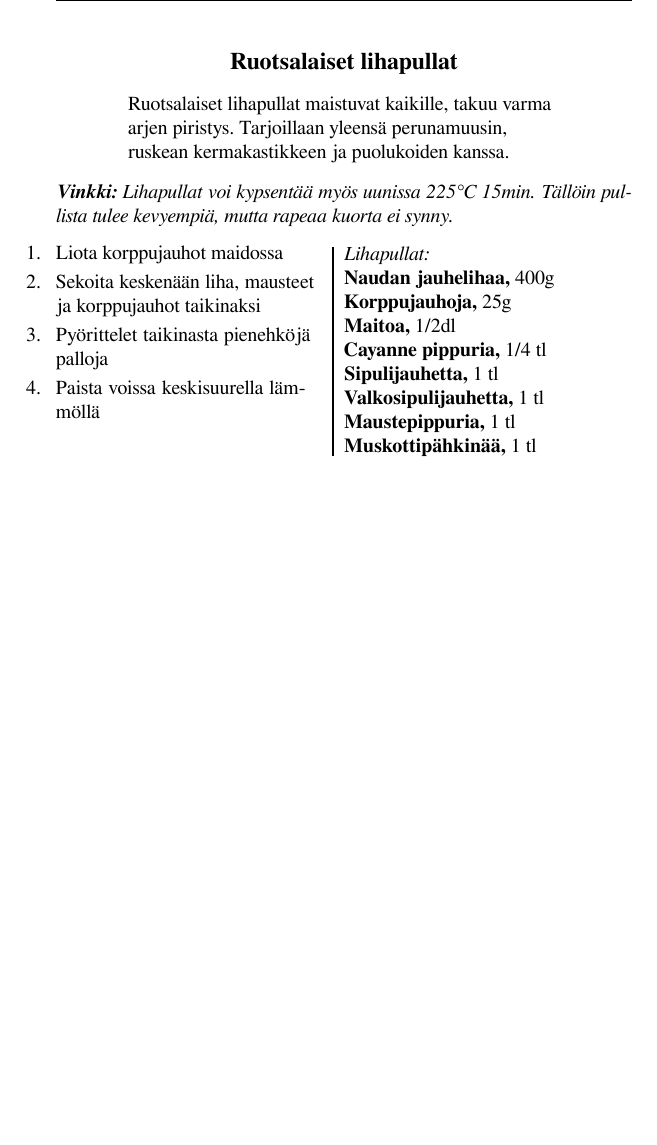
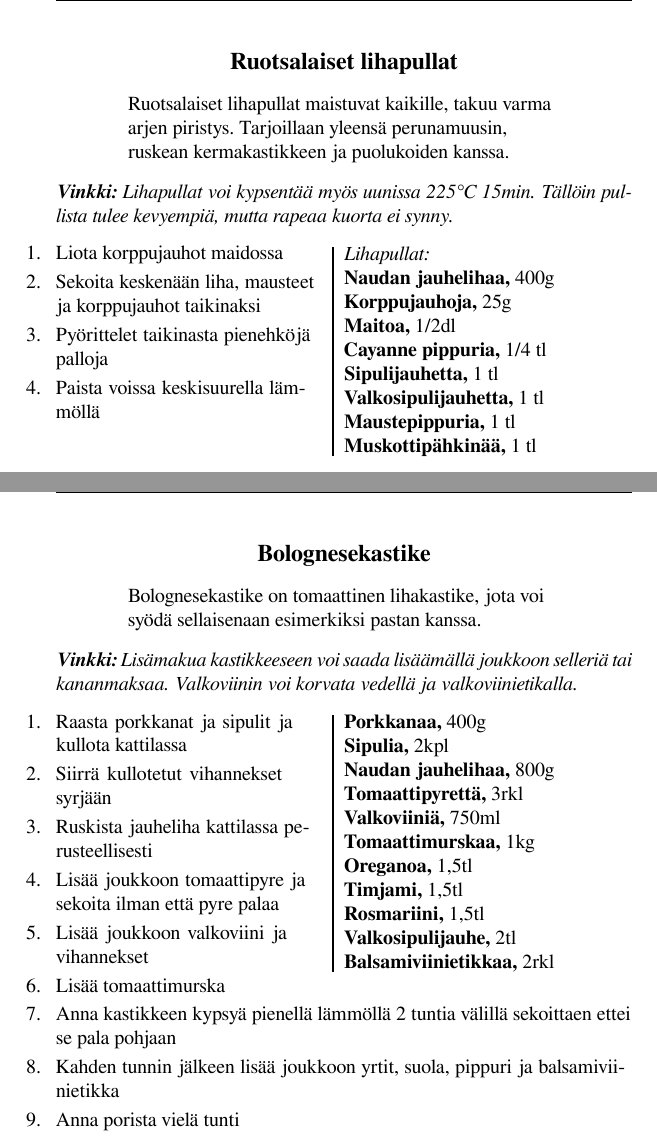
Before and after one commit to vilukissa68/keittokirja, a LaTeX document (main.tex, which reads tex/bolognese_kastike.tex, tex/lasagne.tex): part of page 3 of 22 before the commit and two parts of pages 3 and 4 of 24 after it, the two joined at a grey line, cut so that both start at the same text, the shorter picture padded with empty space. Compiled offline with XeLaTeX.

Commit message:
Add lasagne recipe

```diff
--- /dev/null
+++ b/tex/bolognese_kastike.tex
@@ -0,0 +1,39 @@
+\recipe[Bolognesekastike on tomaattinen lihakastike, jota voi syödä sellaisenaan esimerkiksi pastan kanssa.]{Bolognesekastike}[Lisämakua kastikkeeseen voi saada lisäämällä joukkoon selleriä tai kananmaksaa. Valkoviinin voi korvata vedellä ja valkoviinietikalla.]
+\serves{12}
+\preptime{1h}
+\cooktime{3,5h}
+
+\begin{step}
+  400g porkkanaa
+  2kpl sipulia
+  800g naudan jauhelihaa
+  3rkl tomaattipyrettä
+  750ml valkoviiniä
+  1kg tomaattimurskaa
+  1,5tl oreganoa
+  1,5tl timjami
+  1,5tl rosmariini
+  2tl valkosipulijauhe
+  2rkl balsamiviinietikkaa
+
+
+\method
+Raasta porkkanat ja sipulit ja kullota kattilassa
+
+Siirrä kullotetut vihannekset syrjään
+
+Ruskista jauheliha kattilassa perusteellisesti
+
+Lisää joukkoon tomaattipyre ja sekoita ilman että pyre palaa
+
+Lisää joukkoon valkoviini ja vihannekset
+
+Lisää tomaattimurska
+
+Anna kastikkeen kypsyä pienellä lämmöllä 2 tuntia välillä sekoittaen ettei se pala pohjaan
+
+Kahden tunnin jälkeen lisää joukkoon yrtit, suola, pippuri ja balsamiviinietikka
+
+Anna porista vielä tunti
+
+\end{step}
--- /dev/null
+++ b/tex/lasagne.tex
@@ -0,0 +1 @@
+\recipe[]{Lasagne}[Pastalevyjen käytössä kannattaa olla säästeliäs, sillä josta levyjä laittaa liikaa jää lasagne kuivaksi.]
```
Also changed, not shown: main.tex (+2 -0 lines), main.pdf, tex/lasagne.tex (54 more changed lines), 3 other files.
